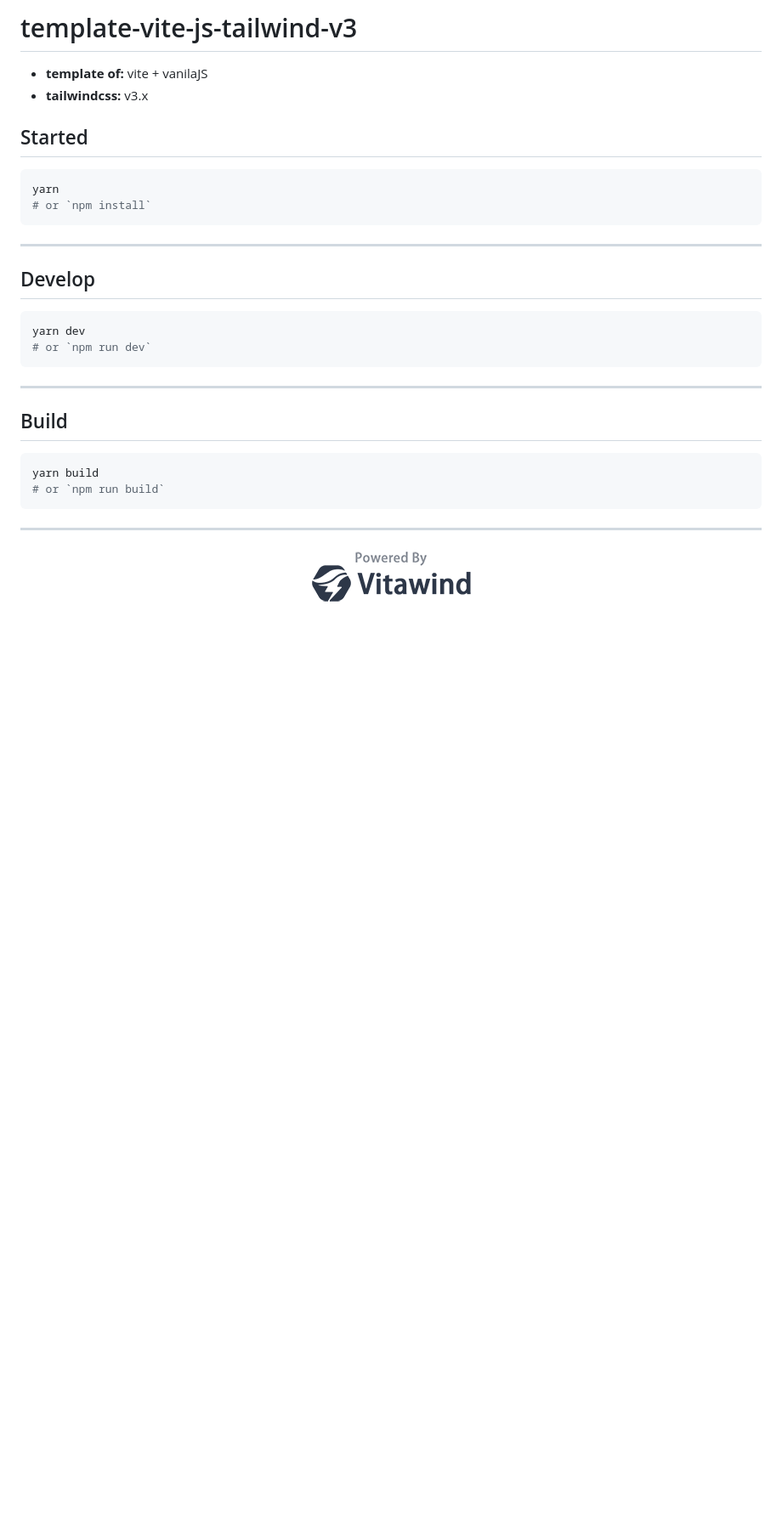
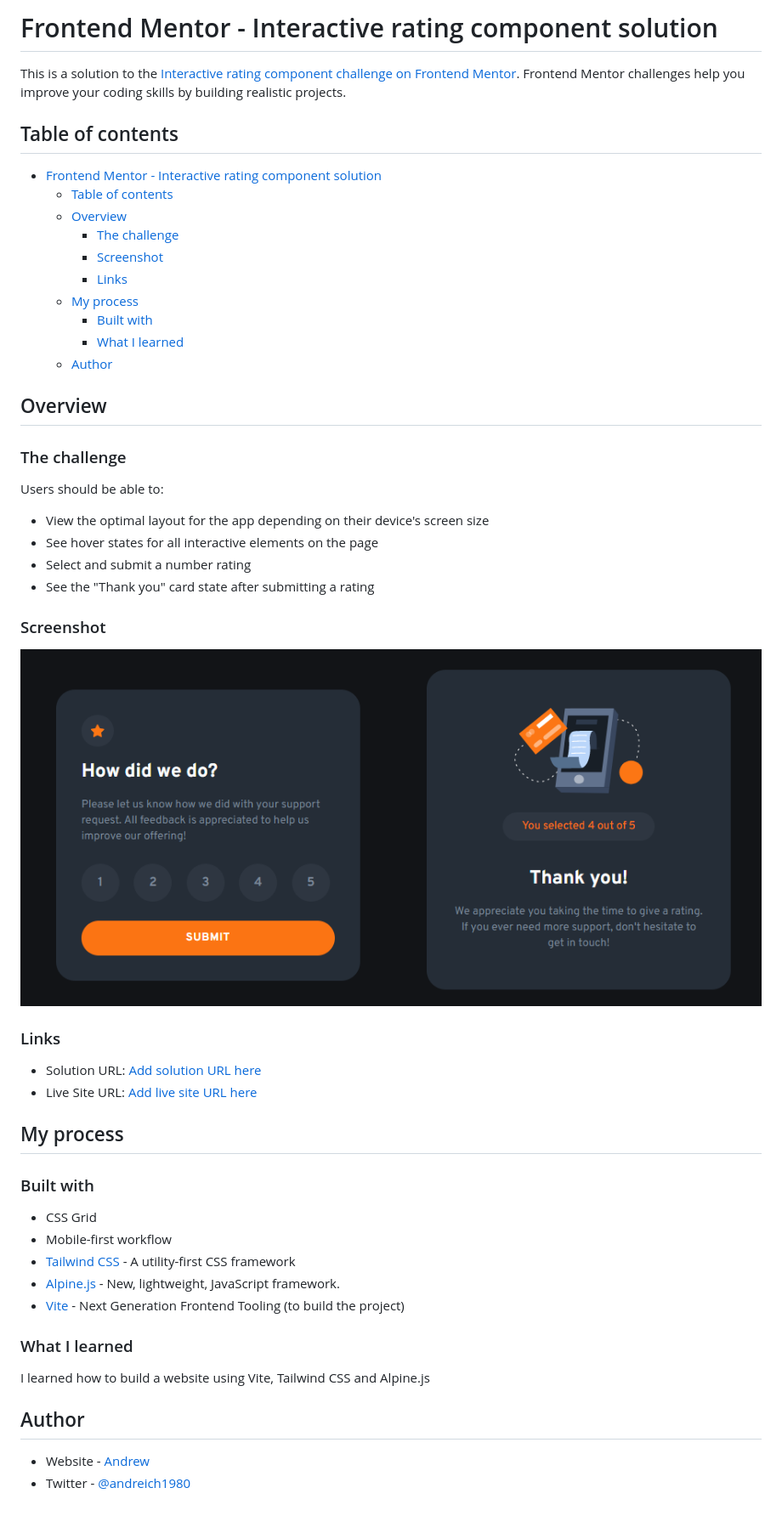
Before and after one commit to ap2soft/frontendmentor-interactive-rating-component, a Markdown page: README.md, the part around the change. Shown: that part at 85% size. GitHub-like rendering; pictures changed too: screenshot.png (added); blank space fills up the shorter version.

Commit message:
📝 README.md

````diff
--- a/README.md
+++ b/README.md
@@ -1,35 +1,55 @@
-# template-vite-js-tailwind-v3
+# Frontend Mentor - Interactive rating component solution
 
-- **template of:** vite + vanilaJS
-- **tailwindcss:** v3.x
+This is a solution to the [Interactive rating component challenge on Frontend Mentor](https://www.frontendmentor.io/challenges/interactive-rating-component-koxpeBUmI). Frontend Mentor challenges help you improve your coding skills by building realistic projects.
 
-## Started
+## Table of contents
 
-```bash
-yarn
-# or `npm install`
-```
+- [Frontend Mentor - Interactive rating component solution](#frontend-mentor---interactive-rating-component-solution)
+  - [Table of contents](#table-of-contents)
+  - [Overview](#overview)
+    - [The challenge](#the-challenge)
+    - [Screenshot](#screenshot)
+    - [Links](#links)
+  - [My process](#my-process)
+    - [Built with](#built-with)
+    - [What I learned](#what-i-learned)
+  - [Author](#author)
 
----
+## Overview
 
-## Develop
+### The challenge
 
-```bash
-yarn dev
-# or `npm run dev`
-```
+Users should be able to:
 
----
+- View the optimal layout for the app depending on their device's screen size
+- See hover states for all interactive elements on the page
+- Select and submit a number rating
+- See the "Thank you" card state after submitting a rating
 
-## Build
+### Screenshot
 
-```bash
-yarn build
-# or `npm run build`
-```
+![](./screenshot.png)
 
----
+### Links
 
-<p align="center">
-<img src="./powered-by-vitawind-bright.png">
-</p>
+- Solution URL: [Add solution URL here](https://your-solution-url.com)
+- Live Site URL: [Add live site URL here](https://your-live-site-url.com)
+
+## My process
+
+### Built with
+
+- CSS Grid
+- Mobile-first workflow
+- [Tailwind CSS](https://tailwindcss.com/) - A utility-first CSS framework
+- [Alpine.js](https://alpinejs.dev/) - New, lightweight, JavaScript framework.
+- [Vite](https://vitejs.dev/) - Next Generation Frontend Tooling (to build the project)
+
+### What I learned
+
+I learned how to build a website using Vite, Tailwind CSS and Alpine.js
+
+## Author
+
+- Website - [Andrew](https://ap2.dev)
+- Twitter - [@andreich1980](https://www.twitter.com/andreich1980)
````
